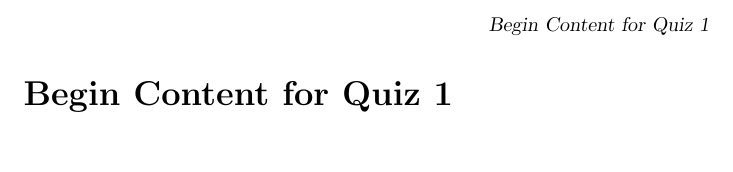
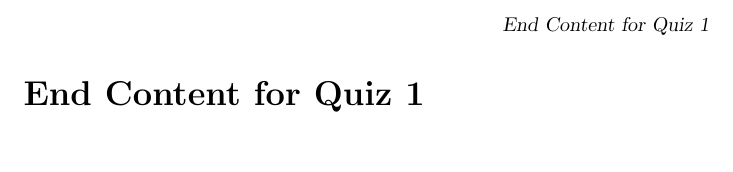
Before and after one commit to ColoradoStateMath/OneYearCalc, a LaTeX document (mooculus1/endQuiz.tex): part of the page, cut so that both start at the same text. Compiled offline with pdfLaTeX; a LaTeX package or settings file that is missing is left out.

Commit message:
edited endquiz

```diff
--- a/mooculus1/endQuiz.tex
+++ b/mooculus1/endQuiz.tex
@@ -2,7 +2,7 @@
 
 \input{../preamble.tex}
 
-\title{Begin Content for Quiz 1}
+\title{End Content for Quiz 1}
 
 \begin{document}
 
```
